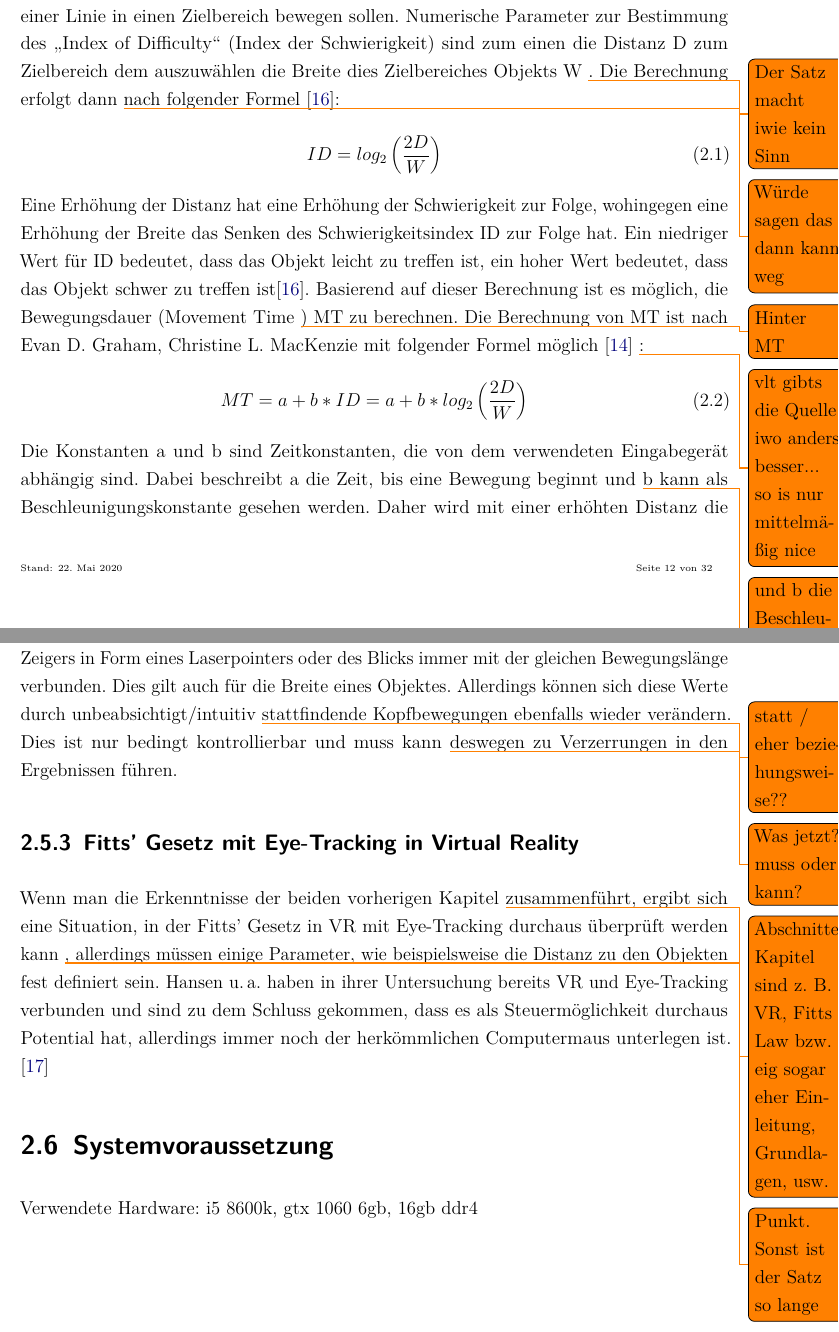
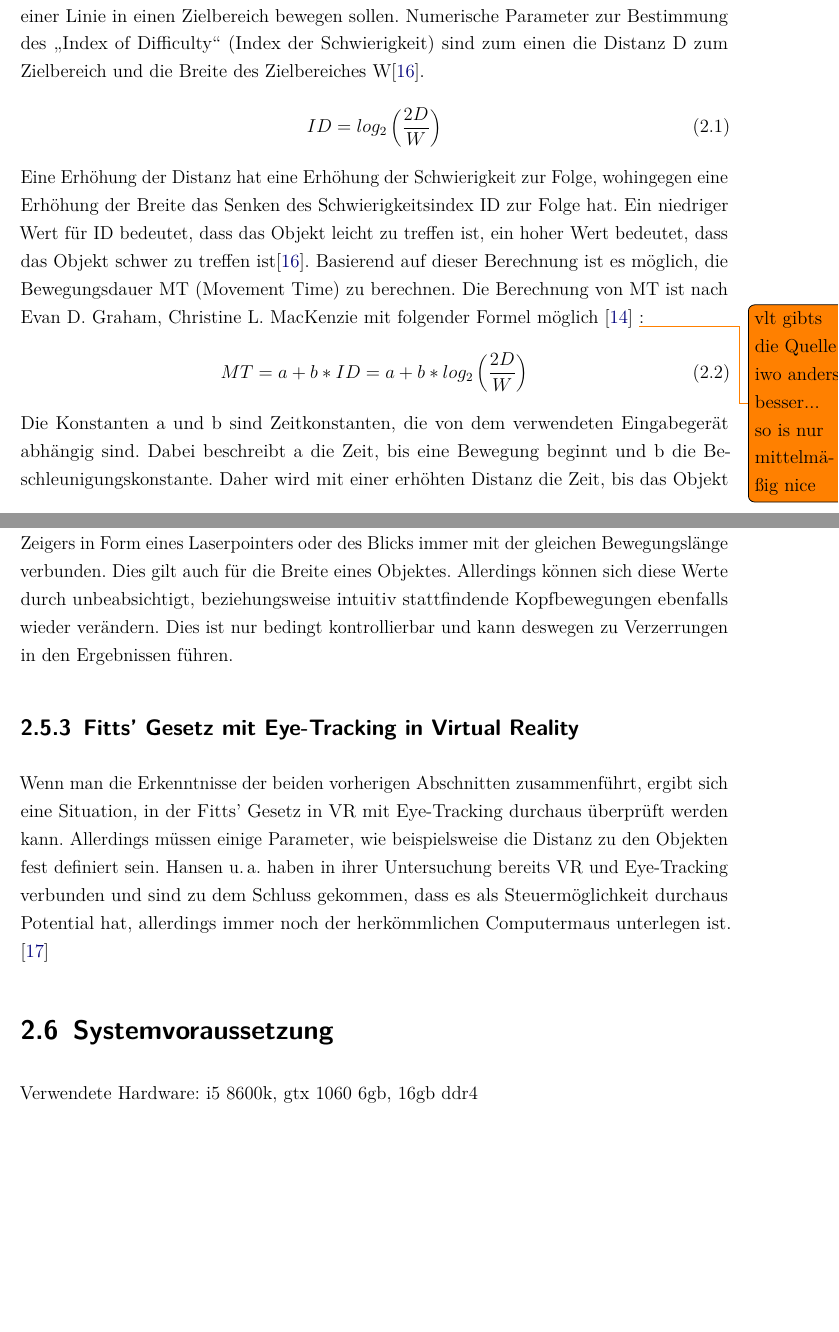
Before and after one commit to pmj95/VR_gaze_control, a LaTeX document (Doku/dokumentation.tex, which reads Doku/content/02kapitel.tex): two parts of pages 26 and 28 of 52, joined at a grey line, cut so that both start at the same text, the shorter picture padded with empty space. Compiled offline with pdfLaTeX.

Commit message:
kapitel 2 überarbeitet

```diff
--- a/Doku/content/02kapitel.tex
+++ b/Doku/content/02kapitel.tex
@@ -140,15 +140,14 @@ Standardmäßig entspricht 1 Einheit 1 Meter (siehe \cite{BrentAllard.2017} \& \
 \subsubsection{hmd\_eyes}
 
 \section{Fitts' Gesetz}
-Fitts' Gesetz (im englischen Fitts's Law) ist eine vom US-Amerikanischen Psychologe Paul Morris Fitts im Jahre 1954 veröffentlichte Metrik, welche die Schwierigkeit des Bewegens eines Objektes an eine bestimmte Stelle numerisch beschreibt. \citeauthor{Fitts.1992} hat in seiner Veröffentlichung ein Experiment beschrieben, in dem Probanden einen Gegenstand entlang einer Linie in einen Zielbereich bewegen sollen. Numerische Parameter zur Bestimmung des \glqq Index of Difficulty\grqq{} (Index der Schwierigkeit) sind zum einen die Distanz D zum Zielbereich dem auszuwählen die Breite dies Zielbereiches Objekts W \todo{Der Satz macht iwie kein Sinn}. Die Berechnung erfolgt dann \todo{Würde sagen das dann kann weg} nach folgender Formel \cite{Fitts.1992}:
+Fitts' Gesetz (im englischen Fitts's Law) ist eine vom US-Amerikanischen Psychologe Paul Morris Fitts im Jahre 1954 veröffentlichte Metrik, welche die Schwierigkeit des Bewegens eines Objektes an eine bestimmte Stelle numerisch beschreibt. \citeauthor{Fitts.1992} hat in seiner Veröffentlichung ein Experiment beschrieben, in dem Probanden einen Gegenstand entlang einer Linie in einen Zielbereich bewegen sollen. Numerische Parameter zur Bestimmung des \glqq Index of Difficulty\grqq{} (Index der Schwierigkeit) sind zum einen die Distanz D zum Zielbereich und die Breite des Zielbereiches W\cite{Fitts.1992}.
 \begin{equation}
 ID = log_2 \left ( \frac{2D}{W} \right )
 \end{equation}
 Eine Erhöhung der Distanz hat eine Erhöhung der Schwierigkeit zur Folge, wohingegen eine Erhöhung der Breite das Senken des Schwierigkeitsindex ID zur Folge hat. Ein niedriger Wert für ID bedeutet, dass das Objekt leicht zu treffen ist, ein hoher Wert bedeutet, dass das Objekt schwer zu treffen ist\cite{Fitts.1992}.
-Basierend auf dieser Berechnung ist es möglich, die Bewegungsdauer (Movement Time \todo{Hinter MT}) MT  zu berechnen. Die Berechnung von MT ist nach \citeauthor{Graham.1996} mit folgender Formel möglich \cite{Graham.1996} \todo{vlt gibts die Quelle iwo anders besser... so is nur mittelmäßig nice}:
+Basierend auf dieser Berechnung ist es möglich, die Bewegungsdauer MT (Movement Time) zu berechnen. Die Berechnung von MT ist nach \citeauthor{Graham.1996} mit folgender Formel möglich \cite{Graham.1996} \todo{vlt gibts die Quelle iwo anders besser... so is nur mittelmäßig nice}:
 \begin{equation}
 MT = a + b * ID = a + b * log_2 \left ( \frac{2D}{W} \right )
 \end{equation}
-Die Konstanten a und b sind Zeitkonstanten, die von dem verwendeten Eingabegerät abhängig sind. Dabei beschreibt a die Zeit, bis eine Bewegung beginnt und \todo{und b die Beschleunigungskonstante}b kann als Beschleunigungskonstante gesehen werden. Daher wird mit einer erhöhten Distanz die Zeit, bis das Objekt ausgewählt wird, ebenfalls höher \cite{Graham.1996}. {\color{red} Daher erhöht sich die Zeit, bis das Objekt ausgewählt wird, sobald sich die Distanz erhöht}
+Die Konstanten a und b sind Zeitkonstanten, die von dem verwendeten Eingabegerät abhängig sind. Dabei beschreibt a die Zeit, bis eine Bewegung beginnt und b die Beschleunigungskonstante. Daher wird mit einer erhöhten Distanz die Zeit, bis das Objekt ausgewählt wird, ebenfalls höher \cite{Graham.1996}. {\color{red} Daher erhöht sich die Zeit, bis das Objekt ausgewählt wird, sobald sich die Distanz erhöht}
 
-Mittlerweile wird sich vor allem in der Erstellung von Benutzeroberflächen auf Computerbildschirmen (User Interfaces, kurz UIs) an den Erkenntnissen von Fitts  orientiert, um Schaltflächen für Nutzereingaben möglichst so zu gestalten, dass sie schnell und einfach getroffen werden können \todo{Hier würde sich ein Quellennachweis gut machen}. Durch die begrenzte Fläche auf einem Computerbildschirm bietet sich hier ebenfalls die Möglichkeit, an den Rändern des Bildschirms wichtige Bedienelemente zu platzieren, um eine schnellere Bedienung des Programms vornehmen zu können. Im Betriebssystem Windows 10 ist zum Beispiel der Startknopf in der unteren linken Ecke platziert. Dadurch hat dieser Knopf eine \glqq unendliche\grqq{} Höhe und Tiefe, da der Nutzer die Maus unendlich weit nach unten links bewegen kann und immer den Startknopf treffen wird \todo{Quelle?? Ist prinzipiell eine Behauptung...}. Dadurch wird die Zeit, bis ein Nutzer den Knopf getroffen hat und aktivieren kann deutlich reduziert \cite{Soukoreff.2004}.
@@ -162,9 +162,9 @@ Bei Eye-Tracking Steuerung wird weiterhin diskutiert, ob, und wenn dann \todo{we
 
 \subsection{Fitts' Gesetz und Virual Reality}
-Bei der Erstellung einer Nutzeroberfläche in der virtuellen Realität ist Fitts' Gesetz grundsätzlich weiterhin anwendbar. Dies haben \citeauthor{Hansen.2018} in einem Vergleich von Maussteuerung, Kopfsteuerung und Blicksteuerung gezeigt.\cite{Hansen.2018} Allerdings ist hier die Distanz zwischen zwei Punkten durch die komplette Immersion des Nutzers in der virtuellen Welt besser durch die Verwendung von Winkeln, als der Verwendung von Pixeln als Maßeinheit anzugeben \cite{Hansen.2018}. Für ein vergleichbares Ergebnis ist es hier jedoch wichtig, dass die Kopfposition möglichst fixiert ist. Durch eine festgesetzte Position des Nutzers ist der Winkel zwischen zwei Objekten immer der Selbe und somit die Bewegung eines Zeigers in Form eines Laserpointers oder des Blicks immer mit der gleichen Bewegungslänge verbunden. Dies gilt auch für die Breite eines Objektes. Allerdings können sich diese Werte durch unbeabsichtigt/intuitiv \todo{statt / eher beziehungsweise??} stattfindende Kopfbewegungen ebenfalls wieder verändern. Dies ist nur bedingt kontrollierbar und muss kann \todo{Was jetzt? muss oder kann?}deswegen zu Verzerrungen in den Ergebnissen führen.
+Bei der Erstellung einer Nutzeroberfläche in der virtuellen Realität ist Fitts' Gesetz grundsätzlich weiterhin anwendbar. Dies haben \citeauthor{Hansen.2018} in einem Vergleich von Maussteuerung, Kopfsteuerung und Blicksteuerung gezeigt.\cite{Hansen.2018} Allerdings ist hier die Distanz zwischen zwei Punkten durch die komplette Immersion des Nutzers in der virtuellen Welt besser durch die Verwendung von Winkeln, als der Verwendung von Pixeln als Maßeinheit anzugeben \cite{Hansen.2018}. Für ein vergleichbares Ergebnis ist es hier jedoch wichtig, dass die Kopfposition möglichst fixiert ist. Durch eine festgesetzte Position des Nutzers ist der Winkel zwischen zwei Objekten immer der Selbe und somit die Bewegung eines Zeigers in Form eines Laserpointers oder des Blicks immer mit der gleichen Bewegungslänge verbunden. Dies gilt auch für die Breite eines Objektes. Allerdings können sich diese Werte durch unbeabsichtigt, beziehungsweise intuitiv stattfindende Kopfbewegungen ebenfalls wieder verändern. Dies ist nur bedingt kontrollierbar und kann deswegen zu Verzerrungen in den Ergebnissen führen.
 
 \subsection{Fitts' Gesetz mit Eye-Tracking in Virtual Reality}
-Wenn man die Erkenntnisse der beiden vorherigen Kapitel \todo{Abschnitte! Kapitel sind z. B. VR, Fitts Law bzw. eig sogar eher Einleitung, Grundlagen, usw. } zusammenführt, ergibt sich eine Situation, in der Fitts' Gesetz in VR mit Eye-Tracking durchaus überprüft werden kann \todo{Punkt. Sonst ist der Satz so lange}, allerdings müssen einige Parameter, wie beispielsweise die Distanz zu den Objekten fest definiert sein. \citeauthor{Hansen.2018} haben in ihrer Untersuchung bereits VR und Eye-Tracking verbunden und sind zu dem Schluss gekommen, dass es als Steuermöglichkeit durchaus Potential hat, allerdings immer noch der herkömmlichen Computermaus unterlegen ist. \cite{Hansen.2018}
+Wenn man die Erkenntnisse der beiden vorherigen Abschnitten zusammenführt, ergibt sich eine Situation, in der Fitts' Gesetz in VR mit Eye-Tracking durchaus überprüft werden kann. Allerdings müssen einige Parameter, wie beispielsweise die Distanz zu den Objekten fest definiert sein. \citeauthor{Hansen.2018} haben in ihrer Untersuchung bereits VR und Eye-Tracking verbunden und sind zu dem Schluss gekommen, dass es als Steuermöglichkeit durchaus Potential hat, allerdings immer noch der herkömmlichen Computermaus unterlegen ist. \cite{Hansen.2018}
 
 \section{Systemvoraussetzung}
 
```
Also changed, not shown: Doku/content/02kapitel.tex (3 more changed lines).
